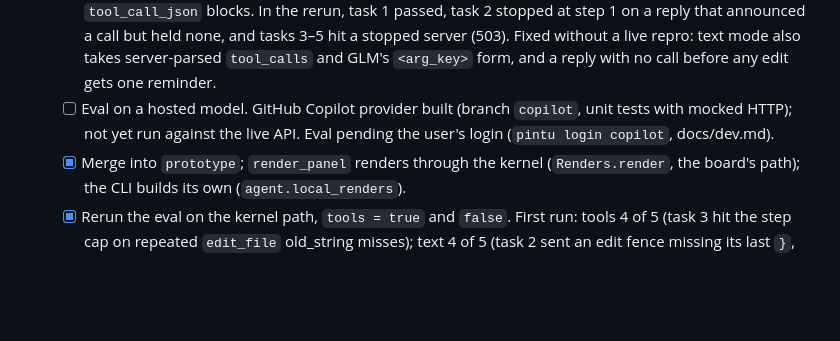
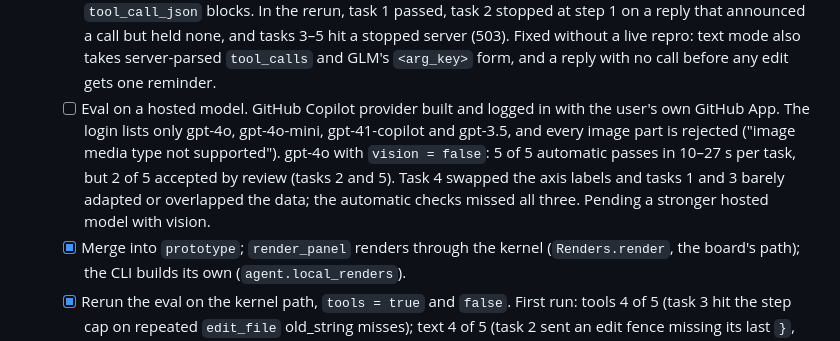
Before and after one commit to fyng/pintu, a Markdown page: SPEC.md, the part around the change. GitHub-like rendering; blank space fills up the shorter version.

Commit message:
Update spec: hosted-model eval on Copilot gpt-4o
Co-Authored-By: Claude Opus 5.5 <noreply@anthropic.com>

```diff
--- a/SPEC.md
+++ b/SPEC.md
@@ -608,9 +608,14 @@ eval runs. No stack change.
     held none, and tasks 3–5 hit a stopped server (503). Fixed without a live
     repro: text mode also takes server-parsed `tool_calls` and GLM's
     `<arg_key>` form, and a reply with no call before any edit gets one reminder.
-  - [ ] Eval on a hosted model. GitHub Copilot provider built (branch `copilot`,
-    unit tests with mocked HTTP); not yet run against the live API. Eval pending
-    the user's login (`pintu login copilot`, docs/dev.md).
+  - [ ] Eval on a hosted model. GitHub Copilot provider built and logged in with
+    the user's own GitHub App. The login lists only gpt-4o, gpt-4o-mini,
+    gpt-41-copilot and gpt-3.5, and every image part is rejected ("image media
+    type not supported"). gpt-4o with `vision = false`: 5 of 5 automatic passes
+    in 10–27 s per task, but 2 of 5 accepted by review (tasks 2 and 5). Task 4
+    swapped the axis labels and tasks 1 and 3 barely adapted or overlapped the
+    data; the automatic checks missed all three. Pending a stronger hosted
+    model with vision.
   - [x] Merge into `prototype`; `render_panel` renders through the kernel
     (`Renders.render`, the board's path); the CLI builds its own
     (`agent.local_renders`).
```
